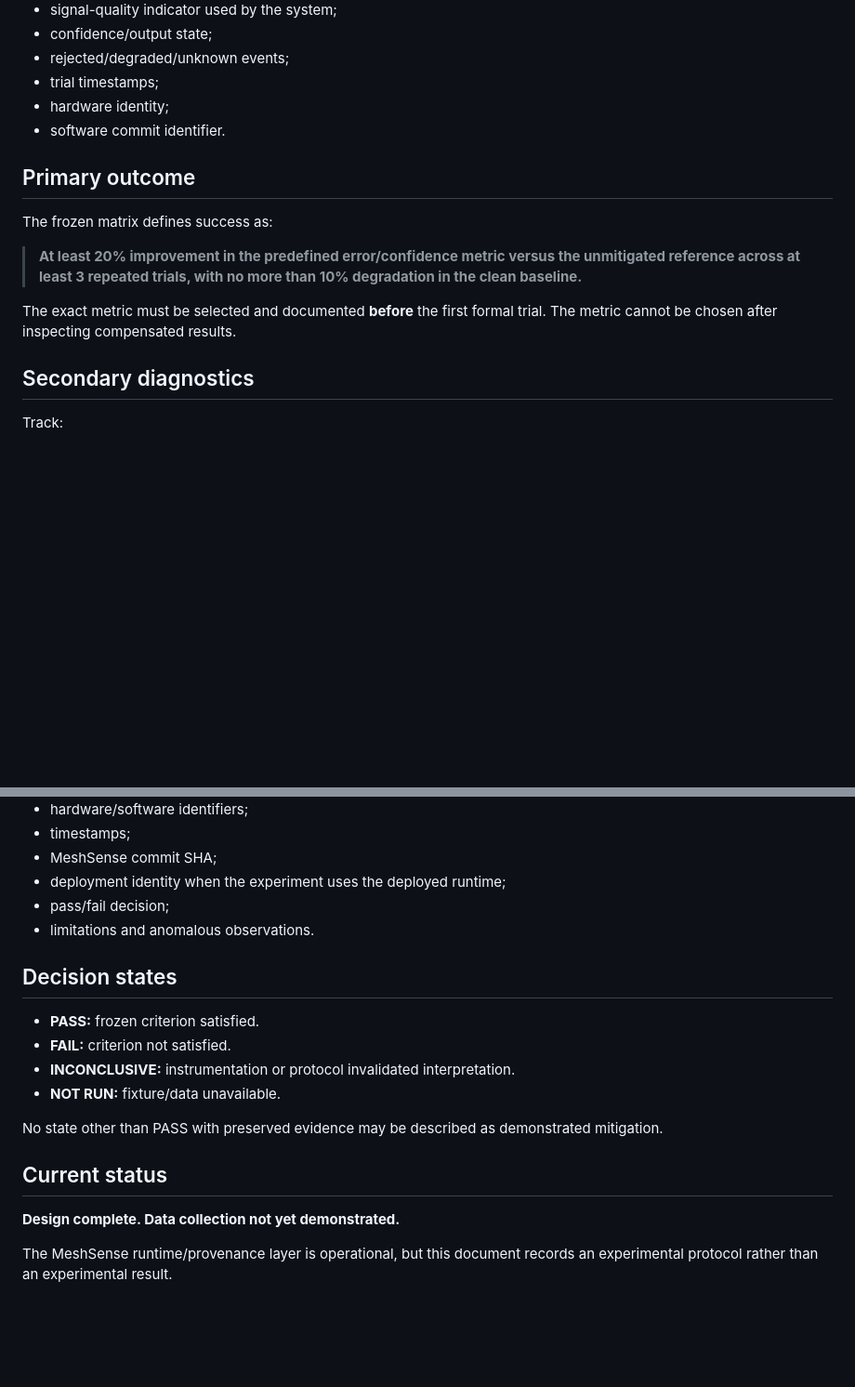
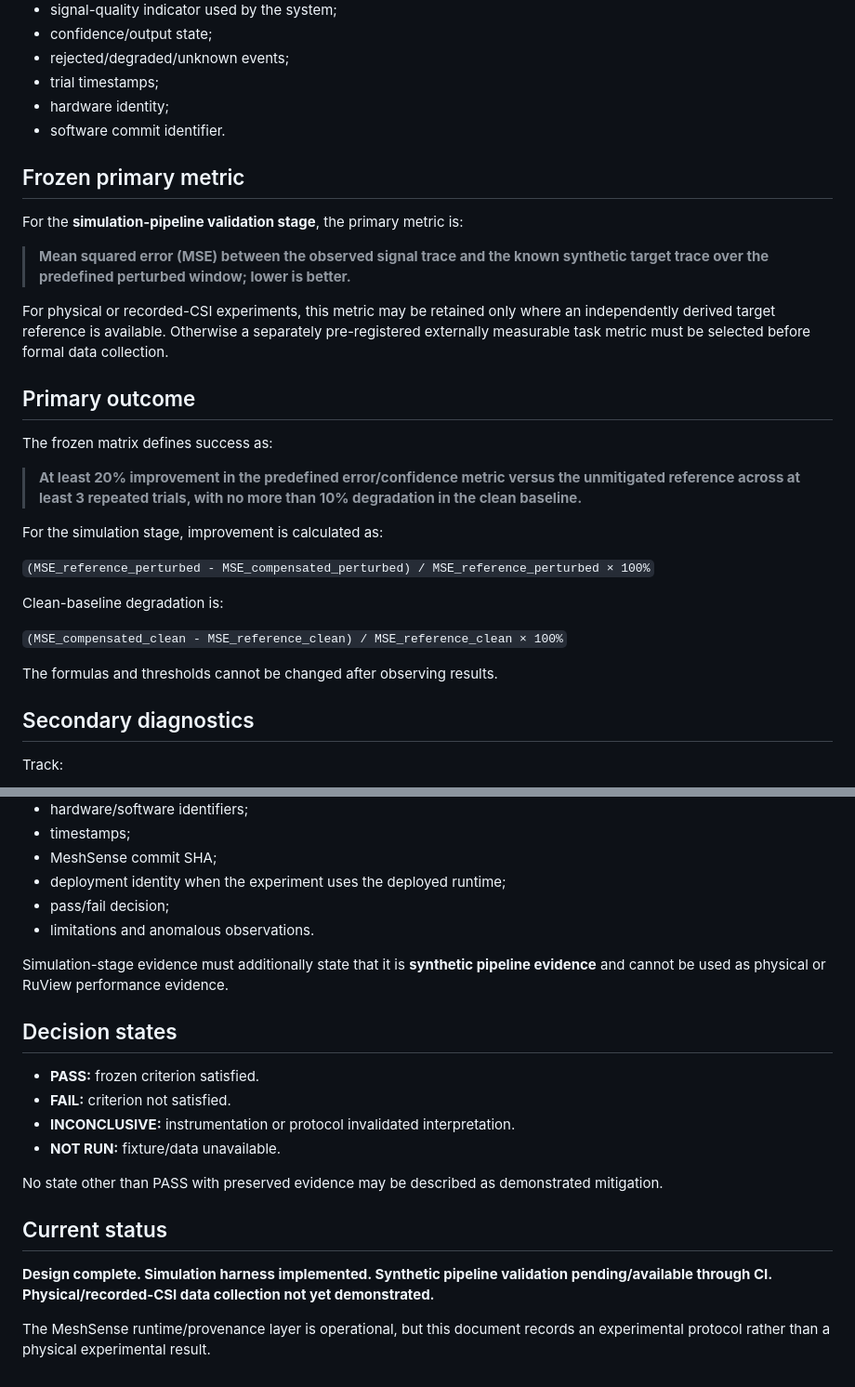
Before and after one commit to ndrorchestration/Meshsense, a Markdown page: docs/experiment/FM-01_EXPERIMENT_PROTOCOL.md, 2 parts joined by grey strips. Shown at 93% size. GitHub-like rendering; blank space fills up the shorter version.

Commit message:
experiment: freeze FM-01 primary simulation metric

```diff
--- a/docs/experiment/FM-01_EXPERIMENT_PROTOCOL.md
+++ b/docs/experiment/FM-01_EXPERIMENT_PROTOCOL.md
@@ -62,13 +62,29 @@ At minimum capture:
 - hardware identity;
 - software commit identifier.
 
+## Frozen primary metric
+
+For the **simulation-pipeline validation stage**, the primary metric is:
+
+> **Mean squared error (MSE) between the observed signal trace and the known synthetic target trace over the predefined perturbed window; lower is better.**
+
+For physical or recorded-CSI experiments, this metric may be retained only where an independently derived target reference is available. Otherwise a separately pre-registered externally measurable task metric must be selected before formal data collection.
+
 ## Primary outcome
 
 The frozen matrix defines success as:
 
 > **At least 20% improvement in the predefined error/confidence metric versus the unmitigated reference across at least 3 repeated trials, with no more than 10% degradation in the clean baseline.**
 
-The exact metric must be selected and documented **before** the first formal trial. The metric cannot be chosen after inspecting compensated results.
+For the simulation stage, improvement is calculated as:
+
+`(MSE_reference_perturbed - MSE_compensated_perturbed) / MSE_reference_perturbed × 100%`
+
+Clean-baseline degradation is:
+
+`(MSE_compensated_clean - MSE_reference_clean) / MSE_reference_clean × 100%`
+
+The formulas and thresholds cannot be changed after observing results.
 
 ## Secondary diagnostics
 
@@ -125,6 +141,8 @@ Each completed trial package should contain:
 - pass/fail decision;
 - limitations and anomalous observations.
 
+Simulation-stage evidence must additionally state that it is **synthetic pipeline evidence** and cannot be used as physical or RuView performance evidence.
+
 ## Decision states
 
 - **PASS:** frozen criterion satisfied.
@@ -136,6 +154,6 @@ No state other than PASS with preserved evidence may be described as demonstrate
 
 ## Current status
 
-**Design complete. Data collection not yet demonstrated.**
+**Design complete. Simulation harness implemented. Synthetic pipeline validation pending/available through CI. Physical/recorded-CSI data collection not yet demonstrated.**
 
-The MeshSense runtime/provenance layer is operational, but this document records an experimental protocol rather than an experimental result.
+The MeshSense runtime/provenance layer is operational, but this document records an experimental protocol rather than a physical experimental result.
```
